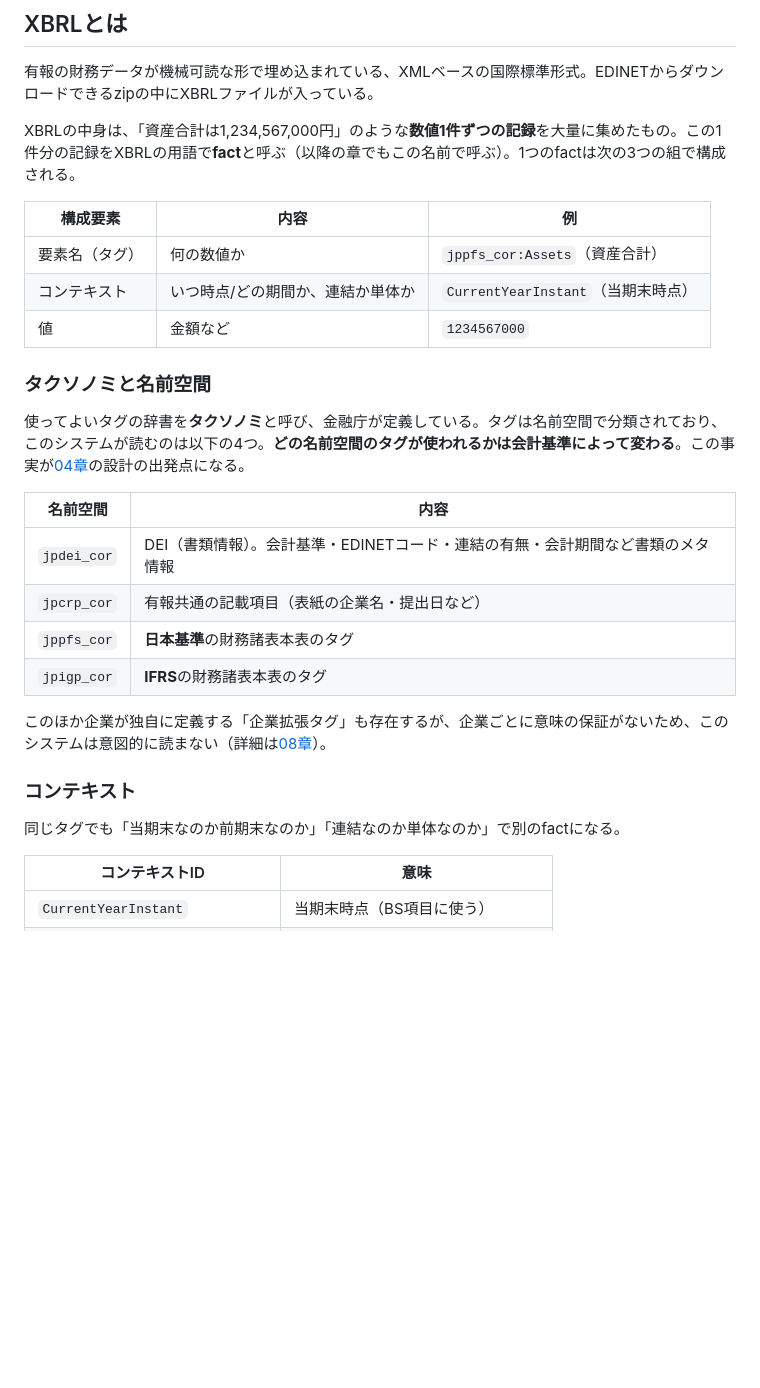
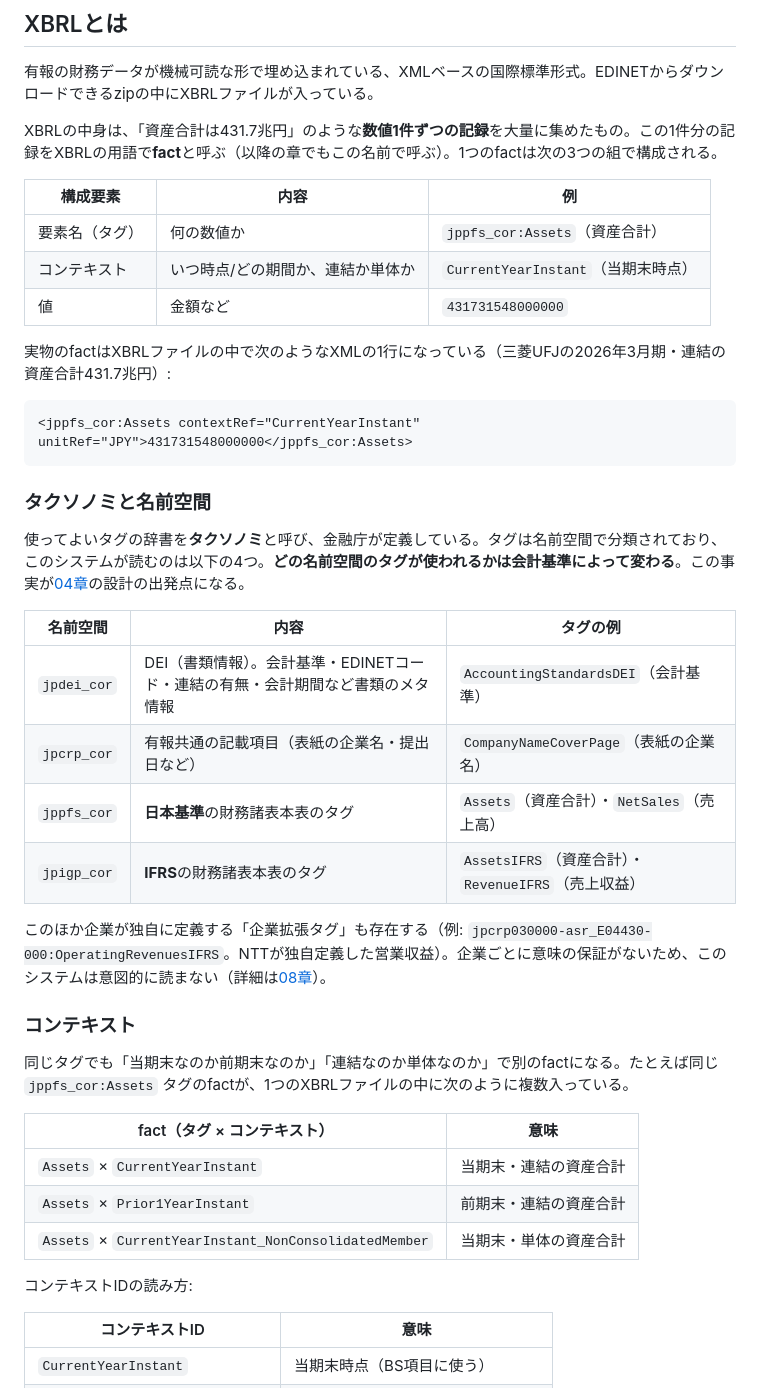
Before and after one commit to shin4488/financial-statement, a Markdown page: docs/guide/01_financial_knowledge.md, the part around the change. GitHub-like rendering; blank space fills up the shorter version.

Commit message:
update: XBRL節に実測値ベースの具体例を追加（factのXML実物・名前空間ごとのタグ例・コンテキストの組合せ例）
Co-Authored-By: Claude Fable 5 <noreply@anthropic.com>

````diff
--- a/docs/guide/01_financial_knowledge.md
+++ b/docs/guide/01_financial_knowledge.md
@@ -100,30 +100,44 @@ flowchart LR
 
 有報の財務データが機械可読な形で埋め込まれている、XMLベースの国際標準形式。EDINETからダウンロードできるzipの中にXBRLファイルが入っている。
 
-XBRLの中身は、「資産合計は1,234,567,000円」のような**数値1件ずつの記録**を大量に集めたもの。この1件分の記録をXBRLの用語で**fact**と呼ぶ（以降の章でもこの名前で呼ぶ）。1つのfactは次の3つの組で構成される。
+XBRLの中身は、「資産合計は431.7兆円」のような**数値1件ずつの記録**を大量に集めたもの。この1件分の記録をXBRLの用語で**fact**と呼ぶ（以降の章でもこの名前で呼ぶ）。1つのfactは次の3つの組で構成される。
 
 | 構成要素 | 内容 | 例 |
 |---|---|---|
 | 要素名（タグ） | 何の数値か | `jppfs_cor:Assets`（資産合計） |
 | コンテキスト | いつ時点/どの期間か、連結か単体か | `CurrentYearInstant`（当期末時点） |
-| 値 | 金額など | `1234567000` |
+| 値 | 金額など | `431731548000000` |
+
+実物のfactはXBRLファイルの中で次のようなXMLの1行になっている（三菱UFJの2026年3月期・連結の資産合計431.7兆円）:
+
+```xml
+<jppfs_cor:Assets contextRef="CurrentYearInstant" unitRef="JPY">431731548000000</jppfs_cor:Assets>
+```
 
 ### タクソノミと名前空間
 
 使ってよいタグの辞書を**タクソノミ**と呼び、金融庁が定義している。タグは名前空間で分類されており、このシステムが読むのは以下の4つ。**どの名前空間のタグが使われるかは会計基準によって変わる**。この事実が[04章](04_system_overview.md)の設計の出発点になる。
 
-| 名前空間 | 内容 |
-|---|---|
-| `jpdei_cor` | DEI（書類情報）。会計基準・EDINETコード・連結の有無・会計期間など書類のメタ情報 |
-| `jpcrp_cor` | 有報共通の記載項目（表紙の企業名・提出日など） |
-| `jppfs_cor` | **日本基準**の財務諸表本表のタグ |
-| `jpigp_cor` | **IFRS**の財務諸表本表のタグ |
+| 名前空間 | 内容 | タグの例 |
+|---|---|---|
+| `jpdei_cor` | DEI（書類情報）。会計基準・EDINETコード・連結の有無・会計期間など書類のメタ情報 | `AccountingStandardsDEI`（会計基準） |
+| `jpcrp_cor` | 有報共通の記載項目（表紙の企業名・提出日など） | `CompanyNameCoverPage`（表紙の企業名） |
+| `jppfs_cor` | **日本基準**の財務諸表本表のタグ | `Assets`（資産合計）・`NetSales`（売上高） |
+| `jpigp_cor` | **IFRS**の財務諸表本表のタグ | `AssetsIFRS`（資産合計）・`RevenueIFRS`（売上収益） |
 
-このほか企業が独自に定義する「企業拡張タグ」も存在するが、企業ごとに意味の保証がないため、このシステムは意図的に読まない（詳細は[08章](08_taxonomy_mapping.md)）。
+このほか企業が独自に定義する「企業拡張タグ」も存在する（例: `jpcrp030000-asr_E04430-000:OperatingRevenuesIFRS`。NTTが独自定義した営業収益）。企業ごとに意味の保証がないため、このシステムは意図的に読まない（詳細は[08章](08_taxonomy_mapping.md)）。
 
 ### コンテキスト
 
-同じタグでも「当期末なのか前期末なのか」「連結なのか単体なのか」で別のfactになる。
+同じタグでも「当期末なのか前期末なのか」「連結なのか単体なのか」で別のfactになる。たとえば同じ `jppfs_cor:Assets` タグのfactが、1つのXBRLファイルの中に次のように複数入っている。
+
+| fact（タグ × コンテキスト） | 意味 |
+|---|---|
+| `Assets` × `CurrentYearInstant` | 当期末・連結の資産合計 |
+| `Assets` × `Prior1YearInstant` | 前期末・連結の資産合計 |
+| `Assets` × `CurrentYearInstant_NonConsolidatedMember` | 当期末・単体の資産合計 |
+
+コンテキストIDの読み方:
 
 | コンテキストID | 意味 |
 |---|---|
````
